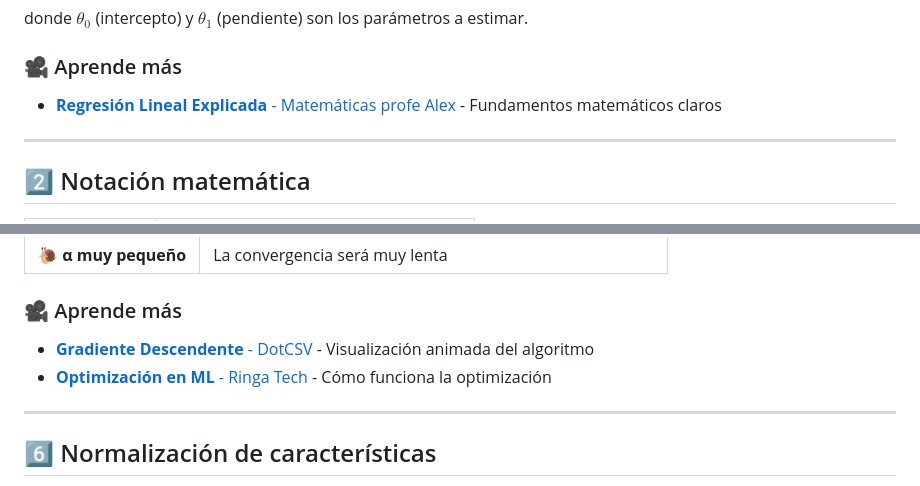
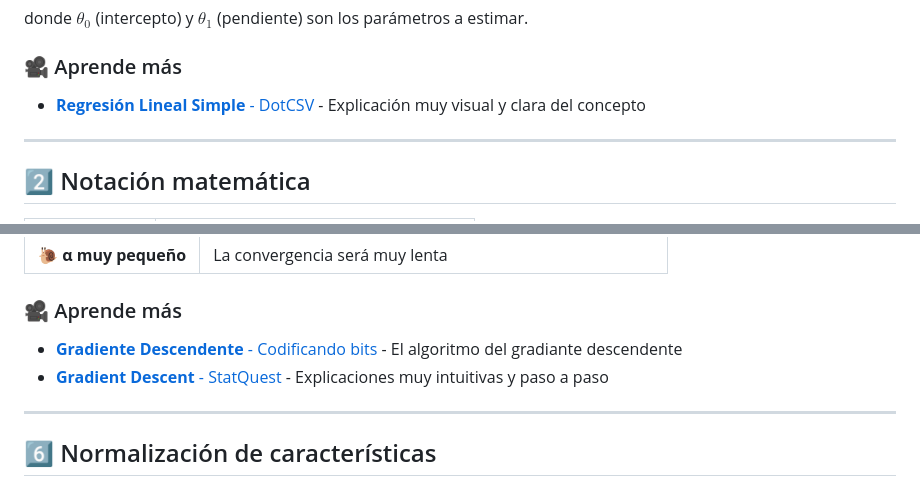
Before and after one commit to STC71/42_Outer_Core, a Markdown page: artificial_intelligence/ft_linear_regression/MATHS.md, 2 parts joined by grey strips. GitHub-like rendering.

Commit message:
Add ft_linear_regression

```diff
--- a/artificial_intelligence/ft_linear_regression/MATHS.md
+++ b/artificial_intelligence/ft_linear_regression/MATHS.md
@@ -70,7 +70,7 @@ $$
 donde $\theta_0$ (intercepto) y $\theta_1$ (pendiente) son los parámetros a estimar.
 
 ### 🎥 Aprende más
-- [**Regresión Lineal Explicada** - Matemáticas profe Alex](https://www.youtube.com/watch?v=KZKjNA9LqLI) - Fundamentos matemáticos claros
+- [**Regresión Lineal Simple** - DotCSV](https://www.youtube.com/watch?v=k964_uNn3l0) - Explicación muy visual y clara del concepto
 
 ---
 
@@ -150,8 +150,8 @@ $$
 | 🐌 **α muy pequeño** | La convergencia será muy lenta |
 
 ### 🎥 Aprende más
-- [**Gradiente Descendente** - DotCSV](https://www.youtube.com/watch?v=A6FiCDoz8_4) - Visualización animada del algoritmo
-- [**Optimización en ML** - Ringa Tech](https://www.youtube.com/watch?v=d5SAGm_9KIA) - Cómo funciona la optimización
+- [**Gradiente Descendente** - Codificando bits](https://youtu.be/mAq2wjTYnGg?si=SjmDL2P2jZcpnMJ8) - El algoritmo del gradiante descendente
+- [**Gradient Descent** - StatQuest](https://www.youtube.com/watch?v=sDv4f4s2SB8) - Explicaciones muy intuitivas y paso a paso
 
 ---
 
```
